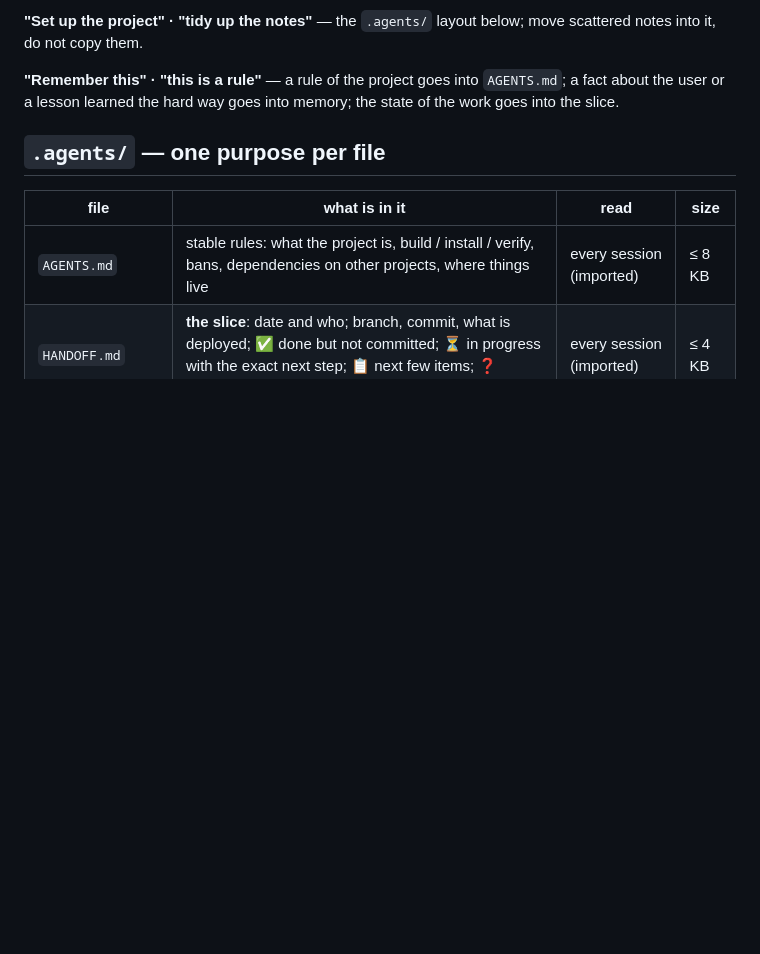
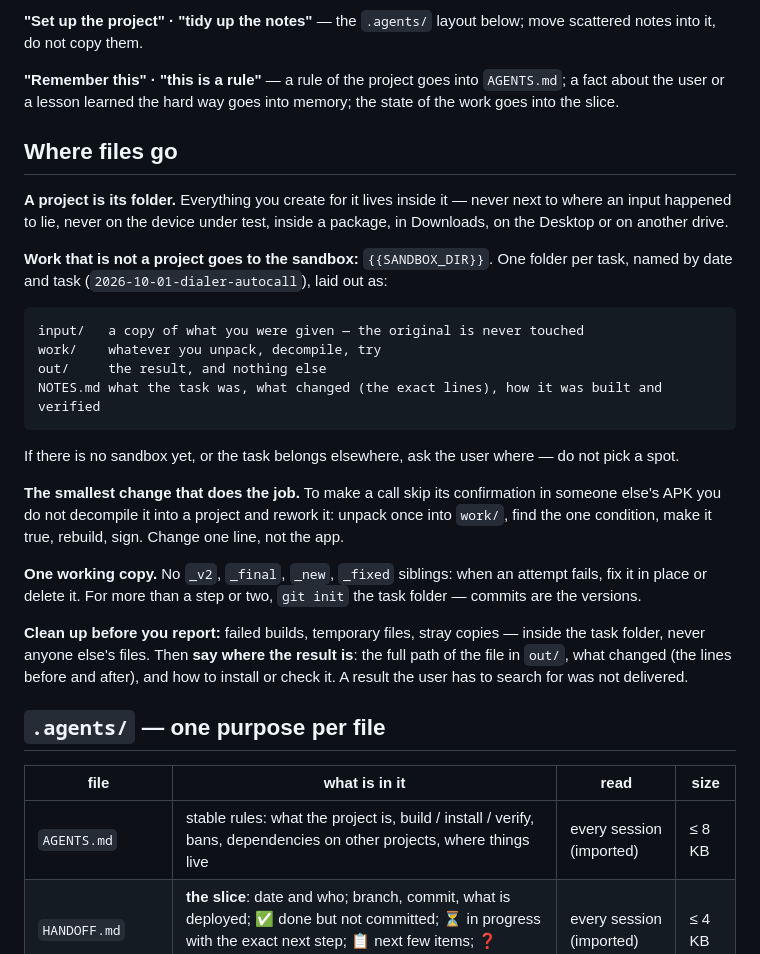
Before and after one commit to kostyamat/Antigravity-vs-Claude-Desktop_MCP-Skill, a Markdown page: skill/agent-workflow/SKILL.md, the part around the change. GitHub-like rendering; blank space fills up the shorter version.

Commit message:
скіл agent-workflow: куди лягають файли — проєкт це тека, решта в пісочницю
Чому: агент лишав файли поряд із вхідним, на стенді, по дисках, плодив
невдалі копії й не казав, де результат.

Що: розділ «Where files go»: проєкт — його тека; робота поза проєктом —
у пісочниці {{SANDBOX_DIR}}, тека на задачу з input/ (копія, оригінал не
чіпати), work/, out/ (лише результат), NOTES.md; немає пісочниці — спитати;
найменша зміна (одна умова, а не декомпільований проєкт — приклад з APK);
одна робоча копія без _v2/_final, для кількох кроків — git init; прибрати
в межах своєї теки; у звіті — повний шлях, що змінено, як перевірити.

Перевірено: не потрібно, лише текст скіла; англійською.

Co-Authored-By: Claude Opus 5.5 <noreply@anthropic.com>

````diff
--- a/skill/agent-workflow/SKILL.md
+++ b/skill/agent-workflow/SKILL.md
@@ -48,6 +48,37 @@ into it, do not copy them.
 
 **"Remember this" · "this is a rule"** — a rule of the project goes into `AGENTS.md`; a fact about
 the user or a lesson learned the hard way goes into memory; the state of the work goes into the slice.
+
+## Where files go
+
+**A project is its folder.** Everything you create for it lives inside it — never next to where an
+input happened to lie, never on the device under test, inside a package, in Downloads, on the
+Desktop or on another drive.
+
+**Work that is not a project goes to the sandbox:** `{{SANDBOX_DIR}}`. One folder per task,
+named by date and task (`2026-10-01-dialer-autocall`), laid out as:
+
+```
+input/   a copy of what you were given — the original is never touched
+work/    whatever you unpack, decompile, try
+out/     the result, and nothing else
+NOTES.md what the task was, what changed (the exact lines), how it was built and verified
+```
+
+If there is no sandbox yet, or the task belongs elsewhere, ask the user where — do not pick a spot.
+
+**The smallest change that does the job.** To make a call skip its confirmation in someone else's
+APK you do not decompile it into a project and rework it: unpack once into `work/`, find the one
+condition, make it true, rebuild, sign. Change one line, not the app.
+
+**One working copy.** No `_v2`, `_final`, `_new`, `_fixed` siblings: when an attempt fails, fix it
+in place or delete it. For more than a step or two, `git init` the task folder — commits are the
+versions.
+
+**Clean up before you report:** failed builds, temporary files, stray copies — inside the task
+folder, never anyone else's files. Then **say where the result is**: the full path of the file in
+`out/`, what changed (the lines before and after), and how to install or check it. A result the
+user has to search for was not delivered.
 
 ## `.agents/` — one purpose per file
 
````
